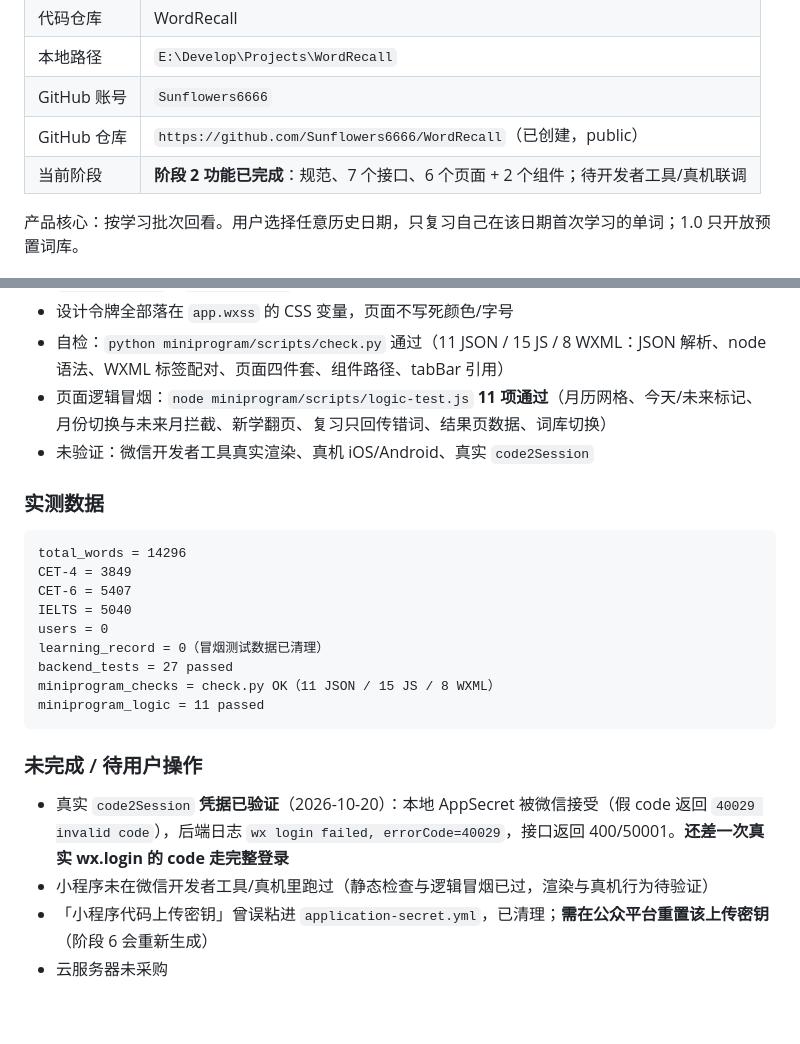
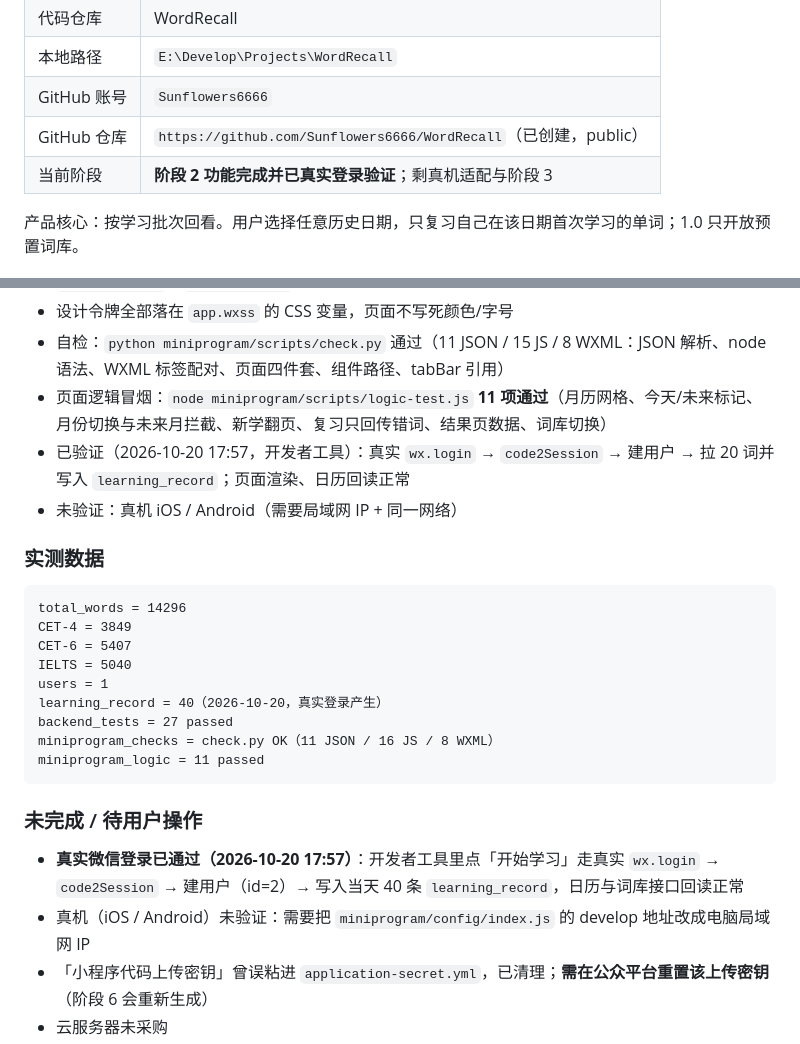
Before and after one commit to Sunflowers6666/WordRecall, a Markdown page: docs/HANDOFF.md, 2 parts joined by grey strips. Drawn GitHub-style; blank space fills up the shorter version.

Commit message:
docs: 真实微信登录打通，更新阶段 2 状态与实测数据

````diff
--- a/docs/HANDOFF.md
+++ b/docs/HANDOFF.md
@@ -12,7 +12,7 @@
 | 本地路径 | `E:\Develop\Projects\WordRecall` |
 | GitHub 账号 | `Sunflowers6666` |
 | GitHub 仓库 | `https://github.com/Sunflowers6666/WordRecall`（已创建，public） |
-| 当前阶段 | **阶段 2 功能已完成**：规范、7 个接口、6 个页面 + 2 个组件；待开发者工具/真机联调 |
+| 当前阶段 | **阶段 2 功能完成并已真实登录验证**；剩真机适配与阶段 3 |
 
 产品核心：按学习批次回看。用户选择任意历史日期，只复习自己在该日期首次学习的单词；1.0 只开放预置词库。
 
@@ -56,7 +56,8 @@
 - 设计令牌全部落在 `app.wxss` 的 CSS 变量，页面不写死颜色/字号
 - 自检：`python miniprogram/scripts/check.py` 通过（11 JSON / 15 JS / 8 WXML：JSON 解析、node 语法、WXML 标签配对、页面四件套、组件路径、tabBar 引用）
 - 页面逻辑冒烟：`node miniprogram/scripts/logic-test.js` **11 项通过**（月历网格、今天/未来标记、月份切换与未来月拦截、新学翻页、复习只回传错词、结果页数据、词库切换）
-- 未验证：微信开发者工具真实渲染、真机 iOS/Android、真实 `code2Session`
+- 已验证（2026-10-20 17:57，开发者工具）：真实 `wx.login` → `code2Session` → 建用户 → 拉 20 词并写入 `learning_record`；页面渲染、日历回读正常
+- 未验证：真机 iOS / Android（需要局域网 IP + 同一网络）
 
 ### 实测数据
 
@@ -65,17 +66,17 @@ total_words = 14296
 CET-4 = 3849
 CET-6 = 5407
 IELTS = 5040
-users = 0
-learning_record = 0（冒烟测试数据已清理）
+users = 1
+learning_record = 40（2026-10-20，真实登录产生）
 backend_tests = 27 passed
-miniprogram_checks = check.py OK（11 JSON / 15 JS / 8 WXML）
+miniprogram_checks = check.py OK（11 JSON / 16 JS / 8 WXML）
 miniprogram_logic = 11 passed
 ```
 
 ### 未完成 / 待用户操作
 
-- 真实 `code2Session` **凭据已验证**（2026-10-20）：本地 AppSecret 被微信接受（假 code 返回 `40029 invalid code`），后端日志 `wx login failed, errorCode=40029`，接口返回 400/50001。**还差一次真实 wx.login 的 code 走完整登录**
-- 小程序未在微信开发者工具/真机里跑过（静态检查与逻辑冒烟已过，渲染与真机行为待验证）
+- **真实微信登录已通过（2026-10-20 17:57）**：开发者工具里点「开始学习」走真实 `wx.login` → `code2Session` → 建用户（id=2）→ 写入当天 40 条 `learning_record`，日历与词库接口回读正常
+- 真机（iOS / Android）未验证：需要把 `miniprogram/config/index.js` 的 develop 地址改成电脑局域网 IP
 - 「小程序代码上传密钥」曾误粘进 `application-secret.yml`，已清理；**需在公众平台重置该上传密钥**（阶段 6 会重新生成）
 - 云服务器未采购
 - Dependabot 未启用（可选，需用户确认）
````
